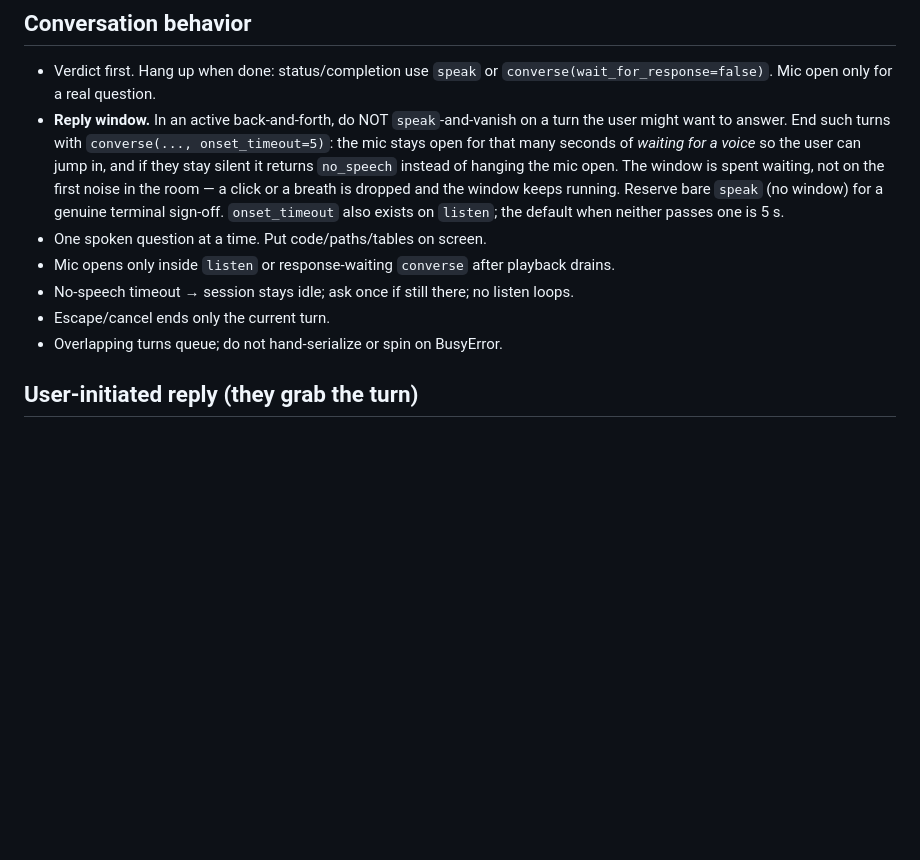
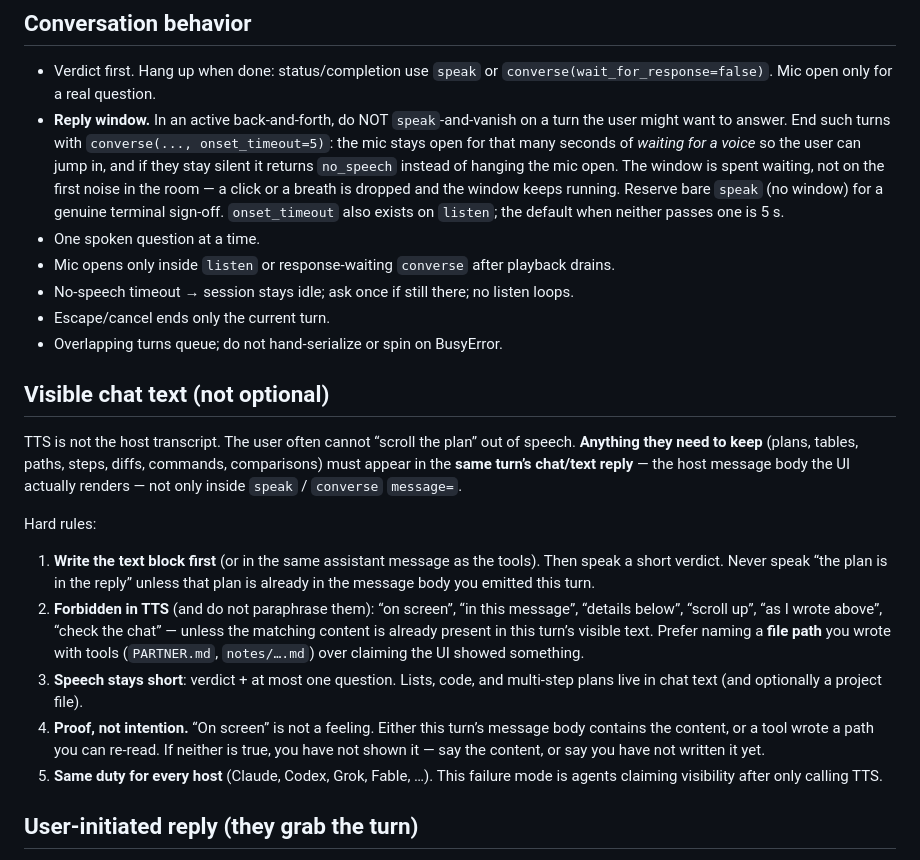
Before and after one commit to AlqattanDev/bro, a Markdown page: skills/vox/SKILL.md, the part around the change. Drawn GitHub-style; blank space fills up the shorter version.

Commit message:
fix(skill): ban fake "on screen" claims during voice turns
Agents were speaking that plans lived in the chat reply without ever
writing the text body. Require visible chat text (or a written file
path) before any claim of visibility, for every MCP host.

```diff
--- a/skills/vox/SKILL.md
+++ b/skills/vox/SKILL.md
@@ -79,11 +79,38 @@ Read `io_mode` from status. Panel or `voice_session(set_mode|cycle_mode)` sets i
   and the window keeps running. Reserve bare `speak` (no window) for a genuine
   terminal sign-off. `onset_timeout` also exists on `listen`; the default when
   neither passes one is 5 s.
-- One spoken question at a time. Put code/paths/tables on screen.
+- One spoken question at a time.
 - Mic opens only inside `listen` or response-waiting `converse` after playback drains.
 - No-speech timeout → session stays idle; ask once if still there; no listen loops.
 - Escape/cancel ends only the current turn.
 - Overlapping turns queue; do not hand-serialize or spin on BusyError.
+
+## Visible chat text (not optional)
+
+TTS is not the host transcript. The user often cannot “scroll the plan” out of
+speech. **Anything they need to keep** (plans, tables, paths, steps, diffs,
+commands, comparisons) must appear in the **same turn’s chat/text reply** —
+the host message body the UI actually renders — not only inside
+`speak` / `converse` `message=`.
+
+Hard rules:
+
+1. **Write the text block first** (or in the same assistant message as the
+   tools). Then speak a short verdict. Never speak “the plan is in the reply”
+   unless that plan is already in the message body you emitted this turn.
+2. **Forbidden in TTS** (and do not paraphrase them): “on screen”, “in this
+   message”, “details below”, “scroll up”, “as I wrote above”, “check the
+   chat” — unless the matching content is already present in this turn’s
+   visible text. Prefer naming a **file path** you wrote with tools
+   (`PARTNER.md`, `notes/….md`) over claiming the UI showed something.
+3. **Speech stays short**: verdict + at most one question. Lists, code, and
+   multi-step plans live in chat text (and optionally a project file).
+4. **Proof, not intention.** “On screen” is not a feeling. Either this turn’s
+   message body contains the content, or a tool wrote a path you can re-read.
+   If neither is true, you have not shown it — say the content, or say you
+   have not written it yet.
+5. **Same duty for every host** (Claude, Codex, Grok, Fable, …). This failure
+   mode is agents claiming visibility after only calling TTS.
 
 ## User-initiated reply (they grab the turn)
 
```
